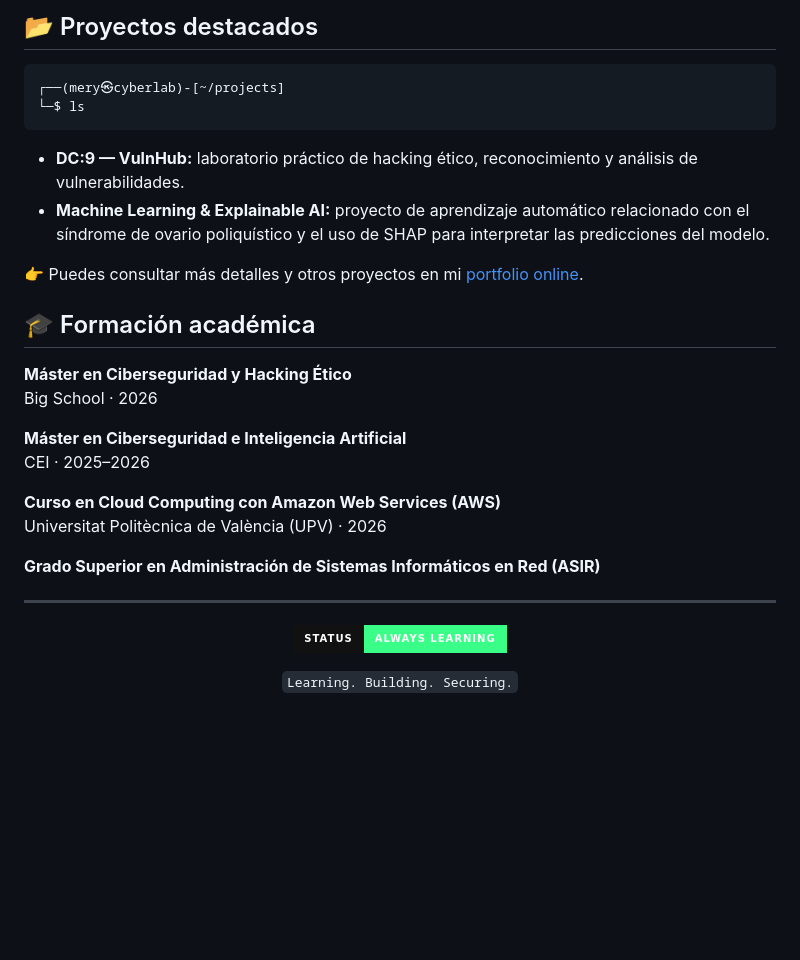
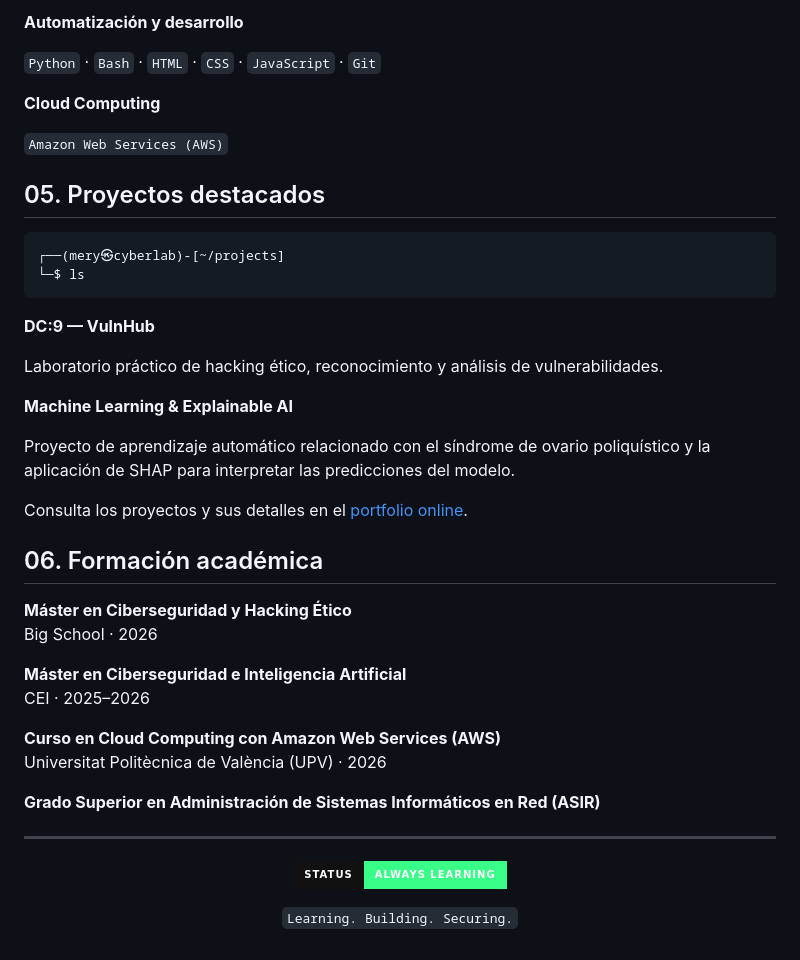
Before and after one commit to mar1alabs/mar1aportfolio, a Markdown page: README.md, the part around one of its changes. Drawn GitHub-style; badges without logos; blank space fills up the shorter version.

````diff
--- a/README.md
+++ b/README.md
@@ -80,17 +82,30 @@ Mi perfil combina conocimientos de Blue Team, Red Team, OSINT, automatización y
 
-## 📂 Proyectos destacados
+**Automatización y desarrollo**
+
+`Python` · `Bash` · `HTML` · `CSS` · `JavaScript` · `Git`
+
+**Cloud Computing**
+
+`Amazon Web Services (AWS)`
+
+## 05. Proyectos destacados
 
 ```bash
 ┌──(mery㉿cyberlab)-[~/projects]
 └─$ ls
 ```
 
-- **DC:9 — VulnHub:** laboratorio práctico de hacking ético, reconocimiento y análisis de vulnerabilidades.
-- **Machine Learning & Explainable AI:** proyecto de aprendizaje automático relacionado con el síndrome de ovario poliquístico y el uso de SHAP para interpretar las predicciones del modelo.
+**DC:9 — VulnHub**
 
-👉 Puedes consultar más detalles y otros proyectos en mi [portfolio online](https://mar1alabs.github.io/mar1aportfolio/).
+Laboratorio práctico de hacking ético, reconocimiento y análisis de vulnerabilidades.
 
-## 🎓 Formación académica
+**Machine Learning & Explainable AI**
+
+Proyecto de aprendizaje automático relacionado con el síndrome de ovario poliquístico y la aplicación de SHAP para interpretar las predicciones del modelo.
+
+Consulta los proyectos y sus detalles en el [portfolio online](https://mar1alabs.github.io/mar1aportfolio/).
+
+## 06. Formación académica
 
 **Máster en Ciberseguridad y Hacking Ético**
 Big School · 2026
````
Also changed, not shown: other parts of README.md (+17 -15 lines).
